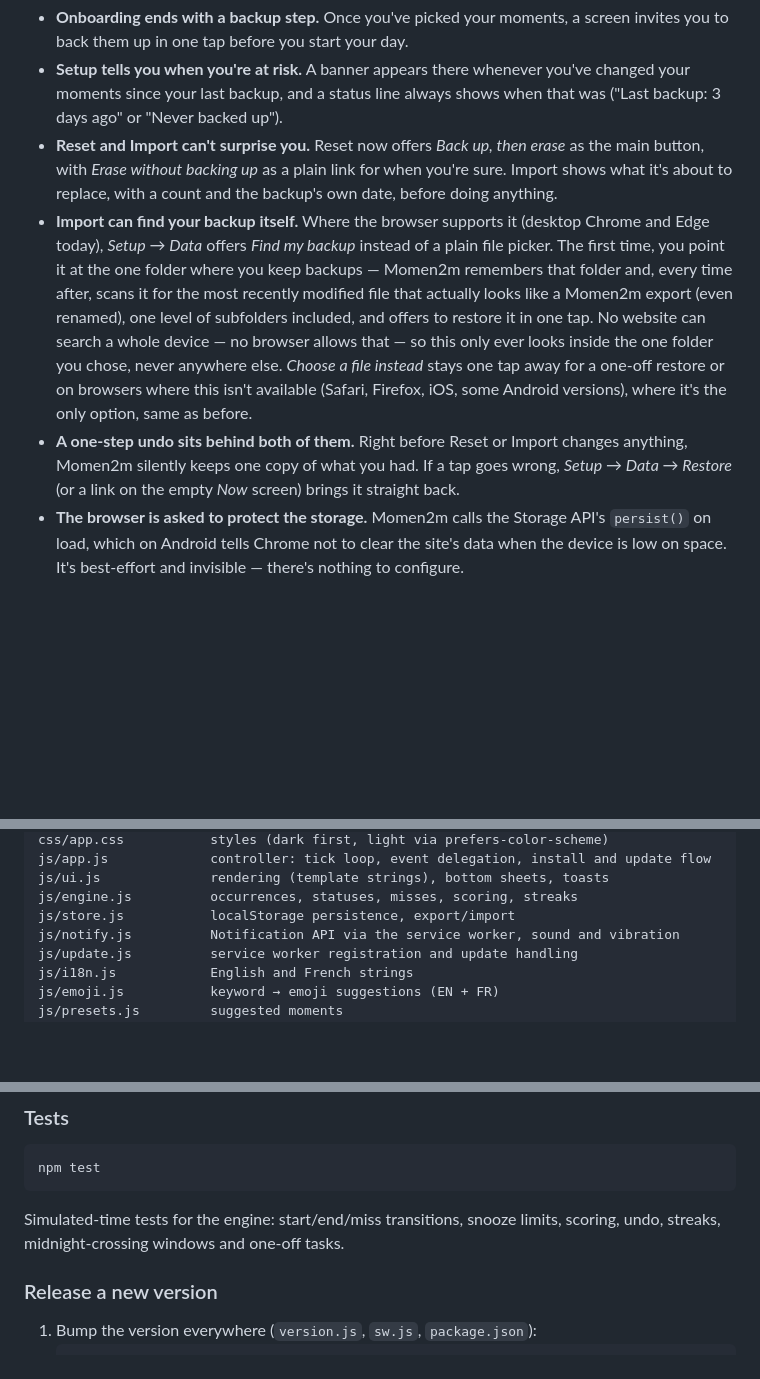
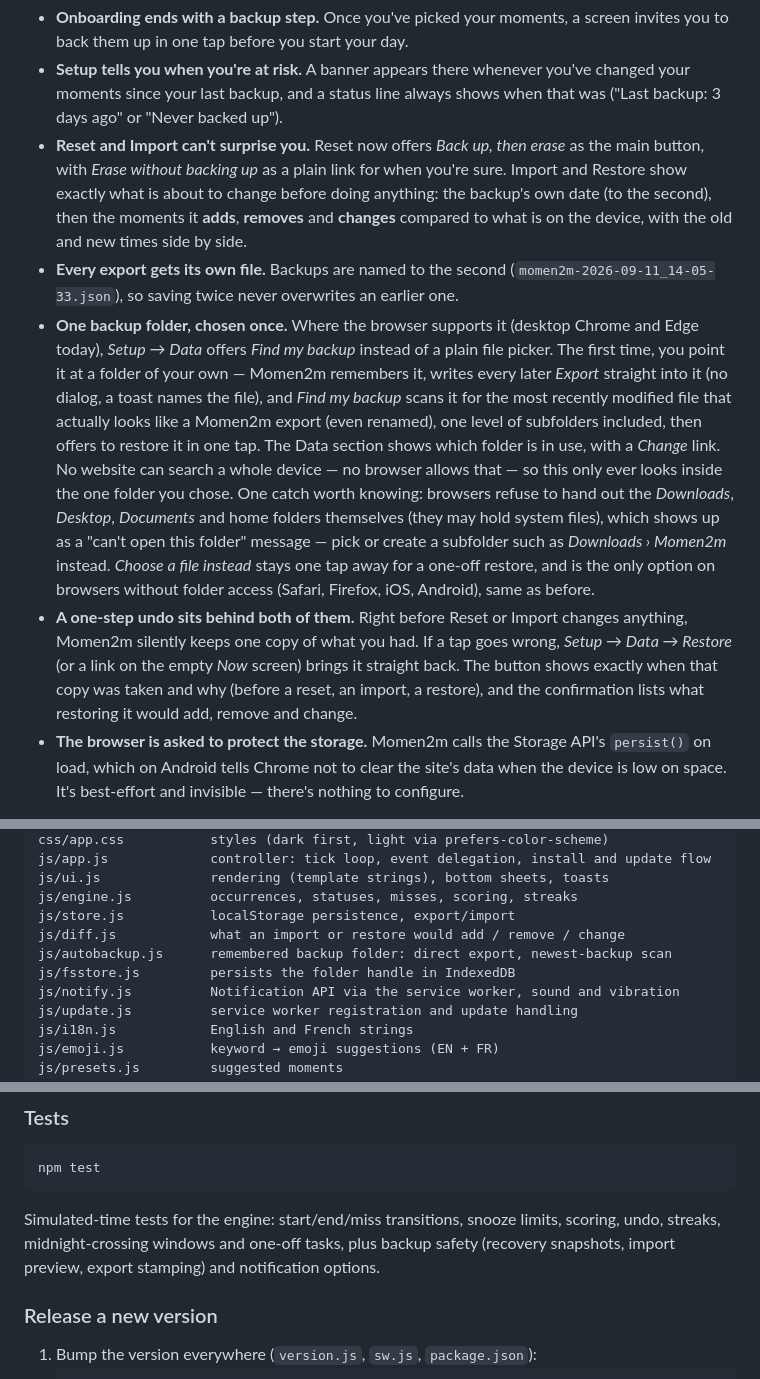
Before and after one commit to Purgator/Momen2m, a Markdown page: README.md, 3 parts joined by grey strips. Rendered like a GitHub page; blank space fills up the shorter version.

Commit message:
📝 Document the backup folder, timestamped exports and the import preview
Co-Authored-By: Claude Fable 5.1 <noreply@anthropic.com>

````diff
--- a/README.md
+++ b/README.md
@@ -103,21 +103,30 @@ a slip of the thumb — or a lost phone — doesn't cost you your setup:
   ("Last backup: 3 days ago" or "Never backed up").
 - **Reset and Import can't surprise you.** Reset now offers *Back up, then erase* as the
   main button, with *Erase without backing up* as a plain link for when you're sure.
-  Import shows what it's about to replace, with a count and the backup's own date, before
-  doing anything.
-- **Import can find your backup itself.** Where the browser supports it (desktop Chrome
-  and Edge today), *Setup → Data* offers *Find my backup* instead of a plain file picker.
-  The first time, you point it at the one folder where you keep backups — Momen2m
-  remembers that folder and, every time after, scans it for the most recently modified
-  file that actually looks like a Momen2m export (even renamed), one level of subfolders
-  included, and offers to restore it in one tap. No website can search a whole device —
-  no browser allows that — so this only ever looks inside the one folder you chose, never
-  anywhere else. *Choose a file instead* stays one tap away for a one-off restore or on
-  browsers where this isn't available (Safari, Firefox, iOS, some Android versions), where
-  it's the only option, same as before.
+  Import and Restore show exactly what is about to change before doing anything: the
+  backup's own date (to the second), then the moments it **adds**, **removes** and
+  **changes** compared to what is on the device, with the old and new times side by side.
+- **Every export gets its own file.** Backups are named to the second
+  (`momen2m-2026-09-11_14-05-33.json`), so saving twice never overwrites an earlier one.
+- **One backup folder, chosen once.** Where the browser supports it (desktop Chrome and
+  Edge today), *Setup → Data* offers *Find my backup* instead of a plain file picker. The
+  first time, you point it at a folder of your own — Momen2m remembers it, writes every
+  later *Export* straight into it (no dialog, a toast names the file), and *Find my backup*
+  scans it for the most recently modified file that actually looks like a Momen2m export
+  (even renamed), one level of subfolders included, then offers to restore it in one tap.
+  The Data section shows which folder is in use, with a *Change* link. No website can
+  search a whole device — no browser allows that — so this only ever looks inside the one
+  folder you chose. One catch worth knowing: browsers refuse to hand out the *Downloads*,
+  *Desktop*, *Documents* and home folders themselves (they may hold system files), which
+  shows up as a "can't open this folder" message — pick or create a subfolder such as
+  *Downloads › Momen2m* instead. *Choose a file instead* stays one tap away for a one-off
+  restore, and is the only option on browsers without folder access (Safari, Firefox, iOS,
+  Android), same as before.
 - **A one-step undo sits behind both of them.** Right before Reset or Import changes
   anything, Momen2m silently keeps one copy of what you had. If a tap goes wrong, *Setup →
-  Data → Restore* (or a link on the empty *Now* screen) brings it straight back.
+  Data → Restore* (or a link on the empty *Now* screen) brings it straight back. The
+  button shows exactly when that copy was taken and why (before a reset, an import, a
+  restore), and the confirmation lists what restoring it would add, remove and change.
 - **The browser is asked to protect the storage.** Momen2m calls the Storage API's
   `persist()` on load, which on Android tells Chrome not to clear the site's data when the
   device is low on space. It's best-effort and invisible — there's nothing to configure.
@@ -155,6 +164,9 @@ js/app.js             controller: tick loop, event delegation, install and updat
 js/ui.js              rendering (template strings), bottom sheets, toasts
 js/engine.js          occurrences, statuses, misses, scoring, streaks
 js/store.js           localStorage persistence, export/import
+js/diff.js            what an import or restore would add / remove / change
+js/autobackup.js      remembered backup folder: direct export, newest-backup scan
+js/fsstore.js         persists the folder handle in IndexedDB
 js/notify.js          Notification API via the service worker, sound and vibration
 js/update.js          service worker registration and update handling
 js/i18n.js            English and French strings
@@ -181,7 +193,8 @@ npm test
 ```
 
 Simulated-time tests for the engine: start/end/miss transitions, snooze limits, scoring,
-undo, streaks, midnight-crossing windows and one-off tasks.
+undo, streaks, midnight-crossing windows and one-off tasks, plus backup safety (recovery
+snapshots, import preview, export stamping) and notification options.
 
 ### Release a new version
 
````
